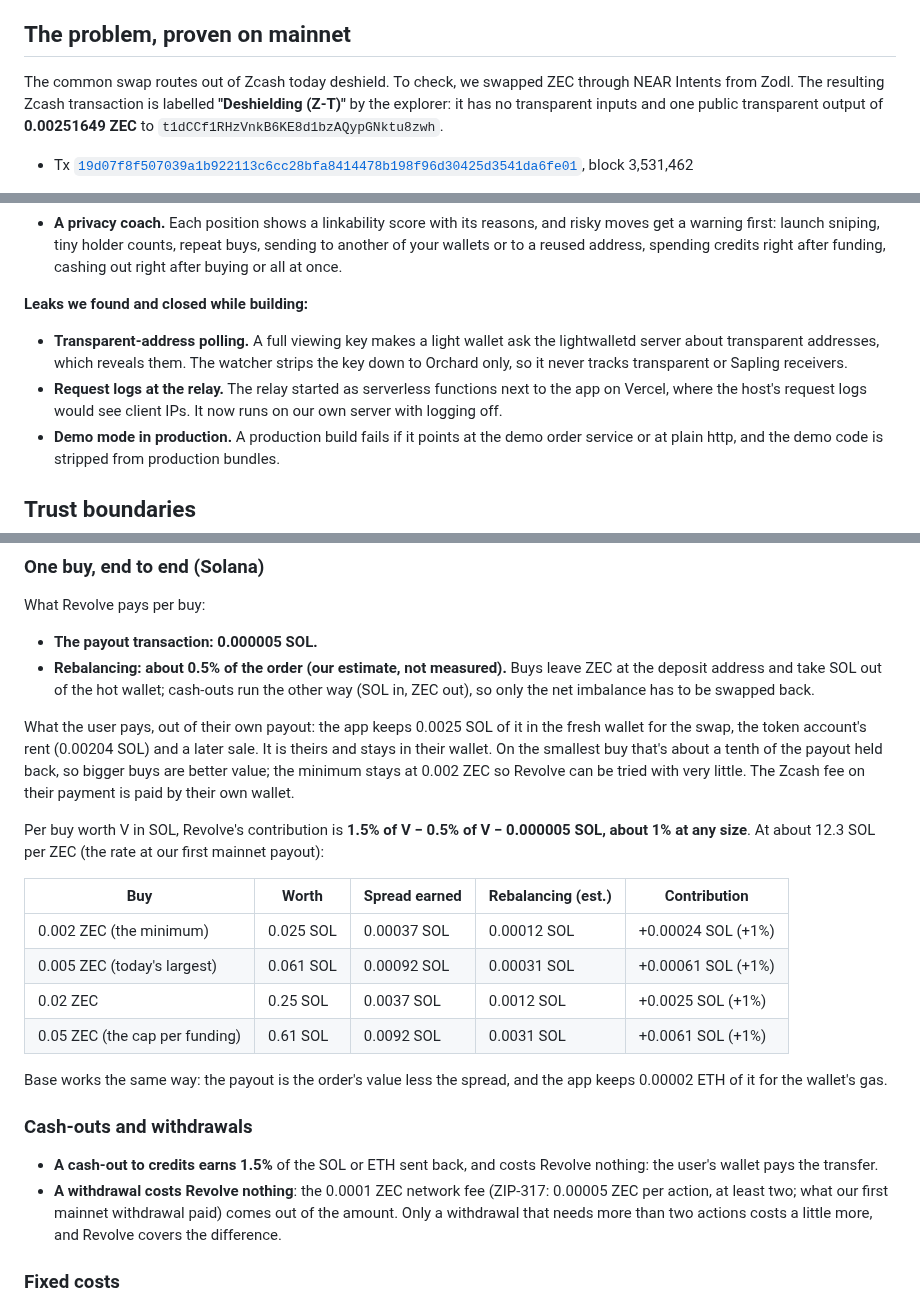
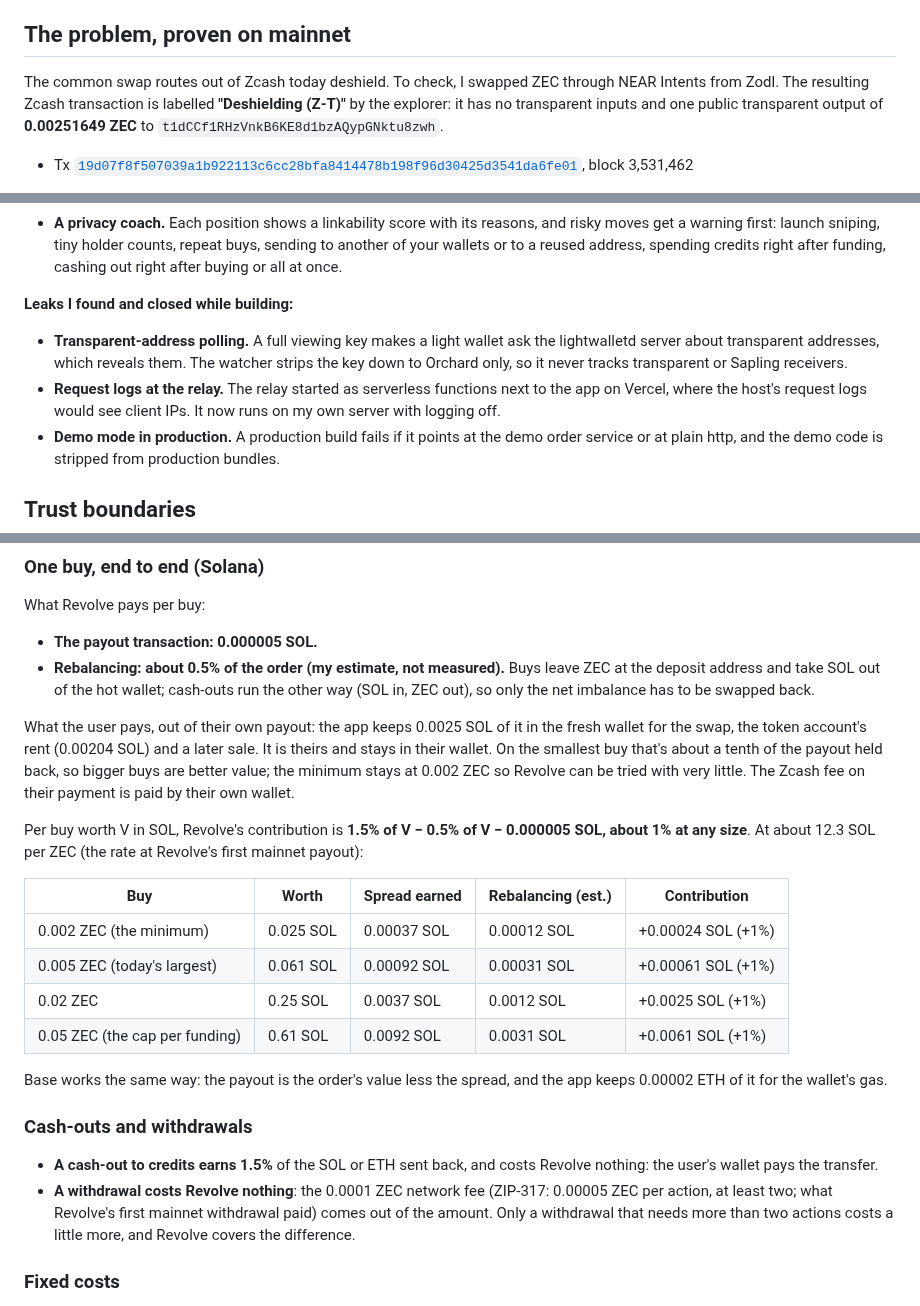
Before and after one commit to UEddy/revolve, a Markdown page: README.md, 3 parts joined by grey strips. GitHub-like rendering.

Commit message:
README: first person singular where it speaks for the builder

```diff
--- a/README.md
+++ b/README.md
@@ -12,7 +12,7 @@ You pay from your shielded Zcash wallet (Zodl), and the asset lands in a brand-n
 
 ## The problem, proven on mainnet
 
-The common swap routes out of Zcash today deshield. To check, we swapped ZEC through NEAR Intents from Zodl. The resulting Zcash transaction is labelled **"Deshielding (Z-T)"** by the explorer: it has no transparent inputs and one public transparent output of **0.00251649 ZEC** to `t1dCCf1RHzVnkB6KE8d1bzAQypGNktu8zwh`.
+The common swap routes out of Zcash today deshield. To check, I swapped ZEC through NEAR Intents from Zodl. The resulting Zcash transaction is labelled **"Deshielding (Z-T)"** by the explorer: it has no transparent inputs and one public transparent output of **0.00251649 ZEC** to `t1dCCf1RHzVnkB6KE8d1bzAQypGNktu8zwh`.
 
 - Tx [`19d07f8f507039a1b922113c6cc28bfa8414478b198f96d30425d3541da6fe01`](https://mainnet.zcashexplorer.app/transactions/19d07f8f507039a1b922113c6cc28bfa8414478b198f96d30425d3541da6fe01), block 3,531,462
 
@@ -96,10 +96,10 @@ Why there is a ZEC hot wallet on the server, and why that's acceptable:
 - **A 0.001 ZEC grid.** Amounts are multiples of 0.001 ZEC, so there are many identical payments to hide among.
 - **A privacy coach.** Each position shows a linkability score with its reasons, and risky moves get a warning first: launch sniping, tiny holder counts, repeat buys, sending to another of your wallets or to a reused address, spending credits right after funding, cashing out right after buying or all at once.
 
-**Leaks we found and closed while building:**
+**Leaks I found and closed while building:**
 
 - **Transparent-address polling.** A full viewing key makes a light wallet ask the lightwalletd server about transparent addresses, which reveals them. The watcher strips the key down to Orchard only, so it never tracks transparent or Sapling receivers.
-- **Request logs at the relay.** The relay started as serverless functions next to the app on Vercel, where the host's request logs would see client IPs. It now runs on our own server with logging off.
+- **Request logs at the relay.** The relay started as serverless functions next to the app on Vercel, where the host's request logs would see client IPs. It now runs on my own server with logging off.
 - **Demo mode in production.** A production build fails if it points at the demo order service or at plain http, and the demo code is stripped from production bundles.
 
 ## Trust boundaries
@@ -190,11 +190,11 @@ A full round trip (ZEC to a token and back to shielded ZEC) costs the user about
 What Revolve pays per buy:
 
 - **The payout transaction: 0.000005 SOL.**
-- **Rebalancing: about 0.5% of the order (our estimate, not measured).** Buys leave ZEC at the deposit address and take SOL out of the hot wallet; cash-outs run the other way (SOL in, ZEC out), so only the net imbalance has to be swapped back.
+- **Rebalancing: about 0.5% of the order (my estimate, not measured).** Buys leave ZEC at the deposit address and take SOL out of the hot wallet; cash-outs run the other way (SOL in, ZEC out), so only the net imbalance has to be swapped back.
 
 What the user pays, out of their own payout: the app keeps 0.0025 SOL of it in the fresh wallet for the swap, the token account's rent (0.00204 SOL) and a later sale. It is theirs and stays in their wallet. On the smallest buy that's about a tenth of the payout held back, so bigger buys are better value; the minimum stays at 0.002 ZEC so Revolve can be tried with very little. The Zcash fee on their payment is paid by their own wallet.
 
-Per buy worth V in SOL, Revolve's contribution is **1.5% of V − 0.5% of V − 0.000005 SOL, about 1% at any size**. At about 12.3 SOL per ZEC (the rate at our first mainnet payout):
+Per buy worth V in SOL, Revolve's contribution is **1.5% of V − 0.5% of V − 0.000005 SOL, about 1% at any size**. At about 12.3 SOL per ZEC (the rate at Revolve's first mainnet payout):
 
 | Buy | Worth | Spread earned | Rebalancing (est.) | Contribution |
 |---|---|---|---|---|
@@ -208,7 +208,7 @@ Base works the same way: the payout is the order's value less the spread, and th
 ### Cash-outs and withdrawals
 
 - **A cash-out to credits earns 1.5%** of the SOL or ETH sent back, and costs Revolve nothing: the user's wallet pays the transfer.
-- **A withdrawal costs Revolve nothing**: the 0.0001 ZEC network fee (ZIP-317: 0.00005 ZEC per action, at least two; what our first mainnet withdrawal paid) comes out of the amount. Only a withdrawal that needs more than two actions costs a little more, and Revolve covers the difference.
+- **A withdrawal costs Revolve nothing**: the 0.0001 ZEC network fee (ZIP-317: 0.00005 ZEC per action, at least two; what Revolve's first mainnet withdrawal paid) comes out of the amount. Only a withdrawal that needs more than two actions costs a little more, and Revolve covers the difference.
 
 ### Fixed costs
 
```
Also changed, not shown: other parts of README.md (+3 -3 lines).
